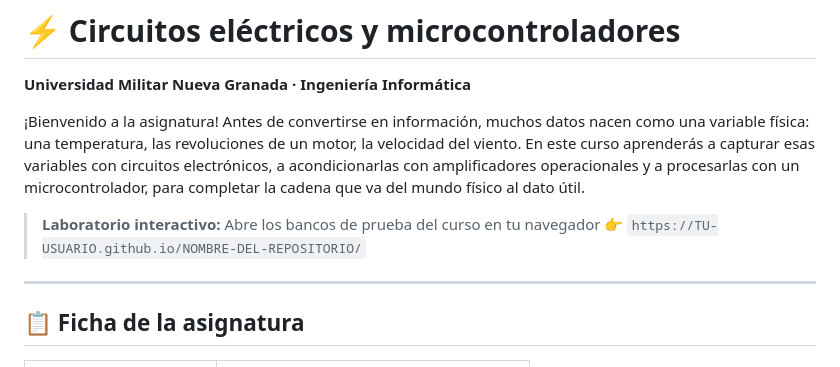
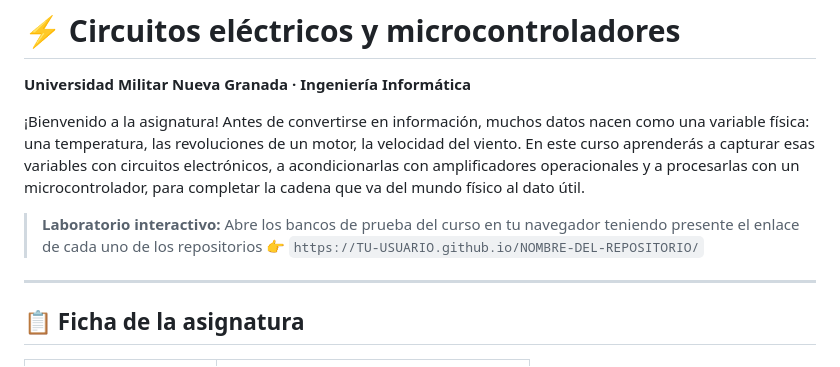
Before and after one commit to dialejobv/Circuitos_y_Microcontroladores__Militar, a Markdown page: README.md, the part around the change. Drawn GitHub-style.

Commit message:
Update interactive lab access instructions
Clarified instructions for accessing interactive labs.

```diff
--- a/README.md
+++ b/README.md
@@ -4,7 +4,7 @@
 
 ¡Bienvenido a la asignatura! Antes de convertirse en información, muchos datos nacen como una variable física: una temperatura, las revoluciones de un motor, la velocidad del viento. En este curso aprenderás a capturar esas variables con circuitos electrónicos, a acondicionarlas con amplificadores operacionales y a procesarlas con un microcontrolador, para completar la cadena que va del mundo físico al dato útil.
 
-> **Laboratorio interactivo:** Abre los bancos de prueba del curso en tu navegador
+> **Laboratorio interactivo:** Abre los bancos de prueba del curso en tu navegador teniendo presente el enlace de cada uno de los repositorios
 > 👉 `https://TU-USUARIO.github.io/NOMBRE-DEL-REPOSITORIO/`
 
 ---
```
